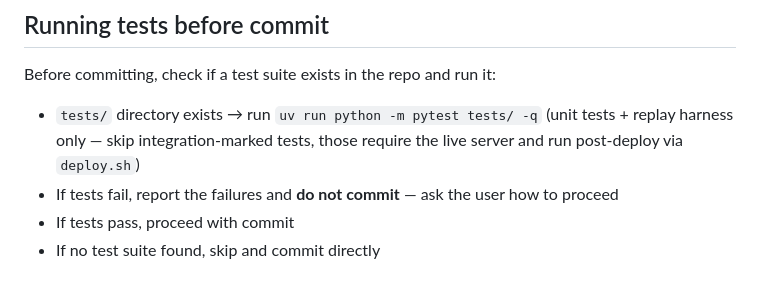
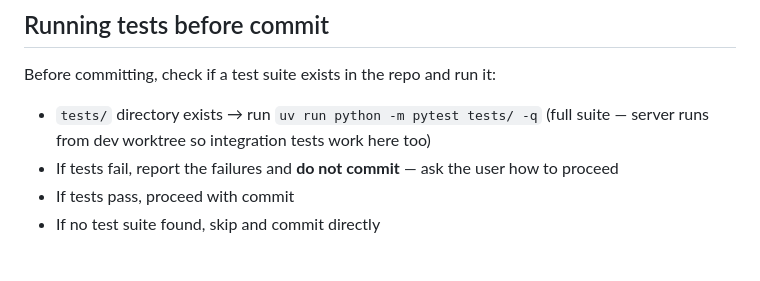
Before and after one commit to debaditya-mohankudo/Lite-Task-Framework-w-Claude-hooks, a Markdown page: skills/gc/skill.md, the part around the change. Drawn GitHub-style.

```diff
--- a/skills/gc/skill.md
+++ b/skills/gc/skill.md
@@ -55,7 +55,7 @@ Use the repo where the relevant changes were made — this is not always the pri
 
 Before committing, check if a test suite exists in the repo and run it:
 
-- `tests/` directory exists → run `uv run python -m pytest tests/ -q` (unit tests + replay harness only — skip integration-marked tests, those require the live server and run post-deploy via `deploy.sh`)
+- `tests/` directory exists → run `uv run python -m pytest tests/ -q` (full suite — server runs from dev worktree so integration tests work here too)
 - If tests fail, report the failures and **do not commit** — ask the user how to proceed
 - If tests pass, proceed with commit
 - If no test suite found, skip and commit directly
```
Also changed, not shown: CLAUDE.md (+10 -18 lines).
